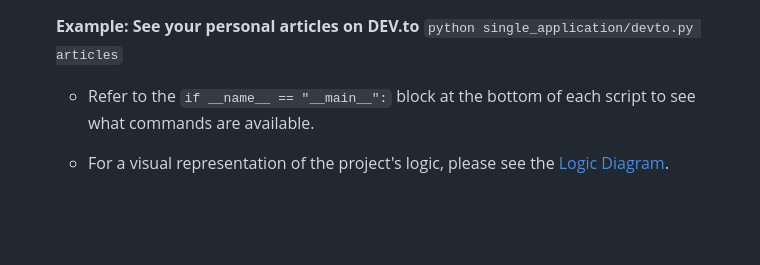
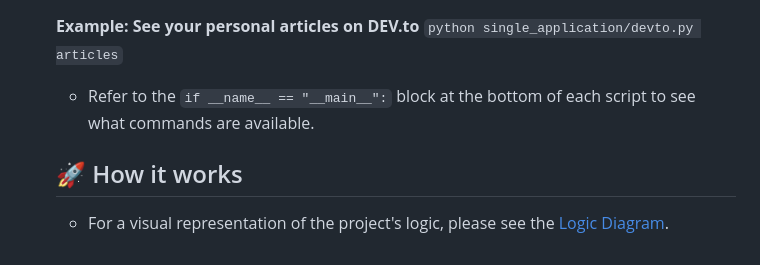
Before and after one commit to LikhithAvinash/Aggregator, a Markdown page: README.md, the part around the change. GitHub-like rendering; blank space fills up the shorter version.

````diff
--- a/README.md
+++ b/README.md
@@ -100,4 +100,6 @@ Follow these steps to get the project running on your local machine.
 
     - Refer to the ```if __name__ == "__main__":``` block at the bottom of each script to see what commands are available.
 
+  ## 🚀 How it works
+
     - For a visual representation of the project's logic, please see the [Logic Diagram](logic_diagram/logic.svg).
````
